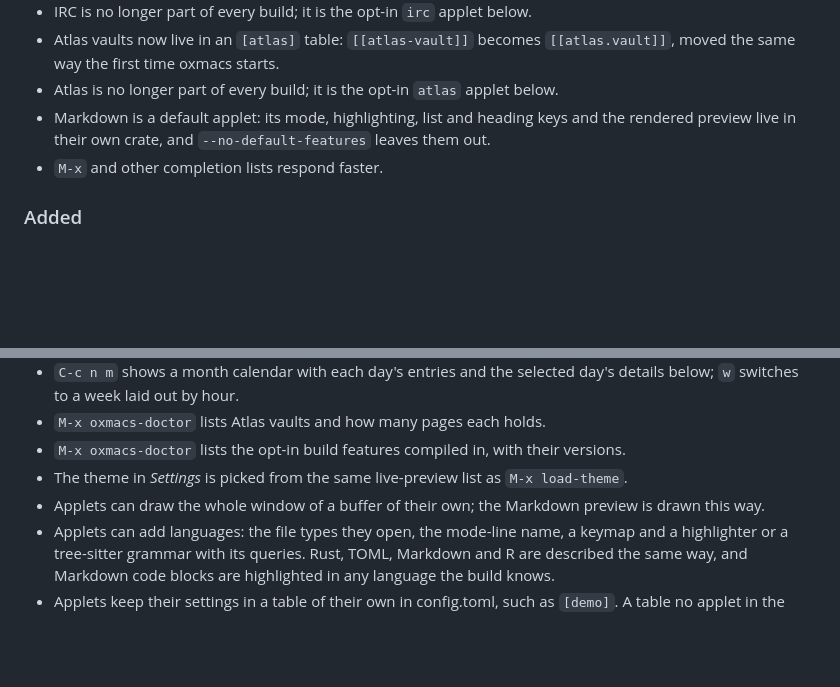
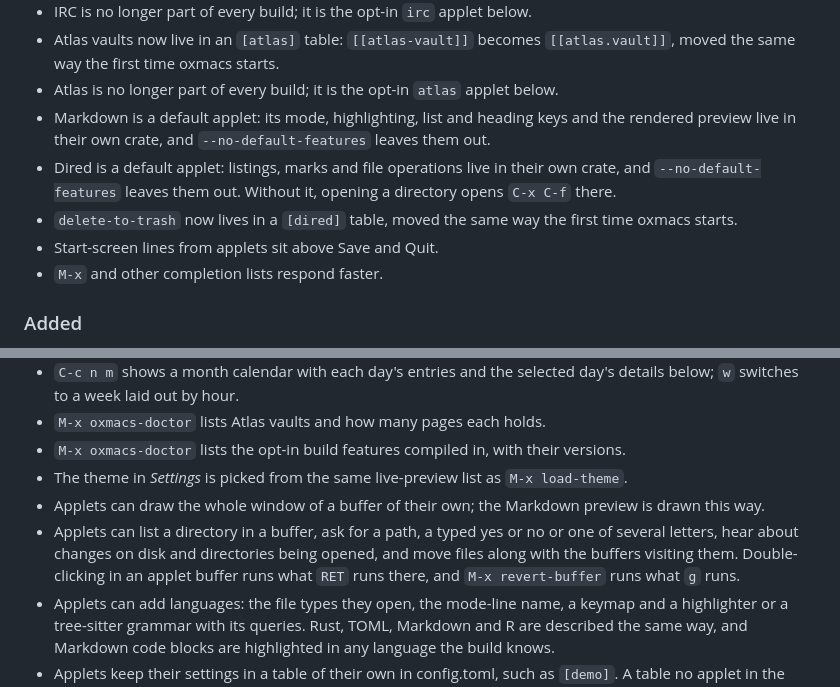
Before and after one commit to collide2954/oxmacs, a Markdown page: CHANGELOG.md, 2 parts joined by grey strips. GitHub-like rendering; blank space fills up the shorter version.

```diff
--- a/CHANGELOG.md
+++ b/CHANGELOG.md
@@ -13,6 +13,9 @@ Notable changes to oxmacs, called mx before 0.12. The format follows [Keep a Cha
 - Atlas vaults now live in an `[atlas]` table: `[[atlas-vault]]` becomes `[[atlas.vault]]`, moved the same way the first time oxmacs starts.
 - Atlas is no longer part of every build; it is the opt-in `atlas` applet below.
 - Markdown is a default applet: its mode, highlighting, list and heading keys and the rendered preview live in their own crate, and `--no-default-features` leaves them out.
+- Dired is a default applet: listings, marks and file operations live in their own crate, and `--no-default-features` leaves them out. Without it, opening a directory opens `C-x C-f` there.
+- `delete-to-trash` now lives in a `[dired]` table, moved the same way the first time oxmacs starts.
+- Start-screen lines from applets sit above Save and Quit.
 - `M-x` and other completion lists respond faster.
 
 ### Added
@@ -27,6 +30,7 @@ Notable changes to oxmacs, called mx before 0.12. The format follows [Keep a Cha
 - `M-x oxmacs-doctor` lists the opt-in build features compiled in, with their versions.
 - The theme in *Settings* is picked from the same live-preview list as `M-x load-theme`.
 - Applets can draw the whole window of a buffer of their own; the Markdown preview is drawn this way.
+- Applets can list a directory in a buffer, ask for a path, a typed yes or no or one of several letters, hear about changes on disk and directories being opened, and move files along with the buffers visiting them. Double-clicking in an applet buffer runs what `RET` runs there, and `M-x revert-buffer` runs what `g` runs.
 - Applets can add languages: the file types they open, the mode-line name, a keymap and a highlighter or a tree-sitter grammar with its queries. Rust, TOML, Markdown and R are described the same way, and Markdown code blocks are highlighted in any language the build knows.
 - Applets keep their settings in a table of their own in config.toml, such as `[demo]`. A table no applet in the build reads is kept, and `M-x oxmacs-doctor` points it out. Applet settings appear in `M-x customize` under the applet's name.
 
```
Also changed, not shown: README.md (+1 -0 lines).
